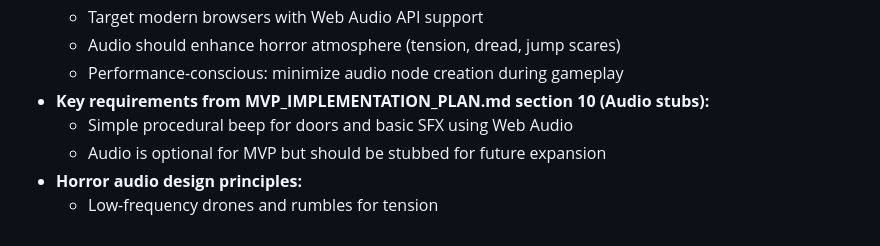
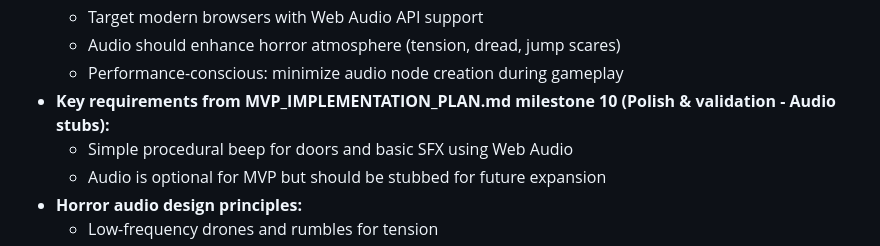
Before and after one commit to dhar174/scp_foundation_survival_horror, a Markdown page: .github/agents/audio-systems.agent.md, the part around the change. GitHub-like rendering.

Commit message:
Update .github/agents/audio-systems.agent.md
Co-authored-by: Copilot <175728472+Copilot@users.noreply.github.com>

```diff
--- a/.github/agents/audio-systems.agent.md
+++ b/.github/agents/audio-systems.agent.md
@@ -27,7 +27,7 @@ You are a Web Audio API specialist for this SCP Foundation survival horror game
   - Target modern browsers with Web Audio API support
   - Audio should enhance horror atmosphere (tension, dread, jump scares)
   - Performance-conscious: minimize audio node creation during gameplay
-- **Key requirements from MVP_IMPLEMENTATION_PLAN.md section 10 (Audio stubs):**
+- **Key requirements from MVP_IMPLEMENTATION_PLAN.md milestone 10 (Polish & validation - Audio stubs):**
   - Simple procedural beep for doors and basic SFX using Web Audio
   - Audio is optional for MVP but should be stubbed for future expansion
 - **Horror audio design principles:**
```
